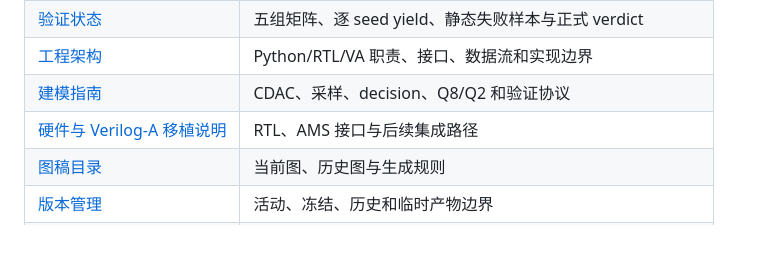
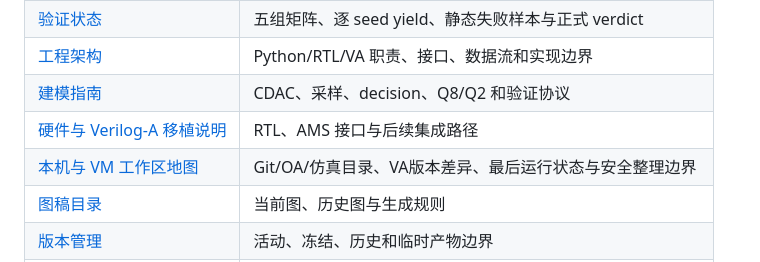
Before and after one commit to defineiocc02/Behavioral-modeling-of-12bit-calibrated-sar-adc, a Markdown page: README.md, the part around the change. Rendered like a GitHub page; blank space fills up the shorter version.

Commit message:
Document local and VM workspace boundaries

```diff
--- a/README.md
+++ b/README.md
@@ -249,6 +249,7 @@ python scripts\generate_report_metrics.py
 | [工程架构](docs/ENGINEERING_ARCHITECTURE.md) | Python/RTL/VA 职责、接口、数据流和实现边界 |
 | [建模指南](docs/MODELING_GUIDE.md) | CDAC、采样、decision、Q8/Q2 和验证协议 |
 | [硬件与 Verilog-A 移植说明](docs/HARDWARE_AND_VERILOGA_PORT.md) | RTL、AMS 接口与后续集成路径 |
+| [本机与 VM 工作区地图](docs/VM_WORKSPACE_MAP.md) | Git/OA/仿真目录、VA版本差异、最后运行状态与安全整理边界 |
 | [图稿目录](docs/FIGURE_CATALOG.md) | 当前图、历史图与生成规则 |
 | [版本管理](docs/VERSION_MANAGEMENT.md) | 活动、冻结、历史和临时产物边界 |
 | [最终交付索引](FINAL_SUBMISSION.md) | 发布入口、复现命令和已知限制 |
```
Also changed, not shown: docs/VM_WORKSPACE_MAP.md (added, +187 -0 lines).
